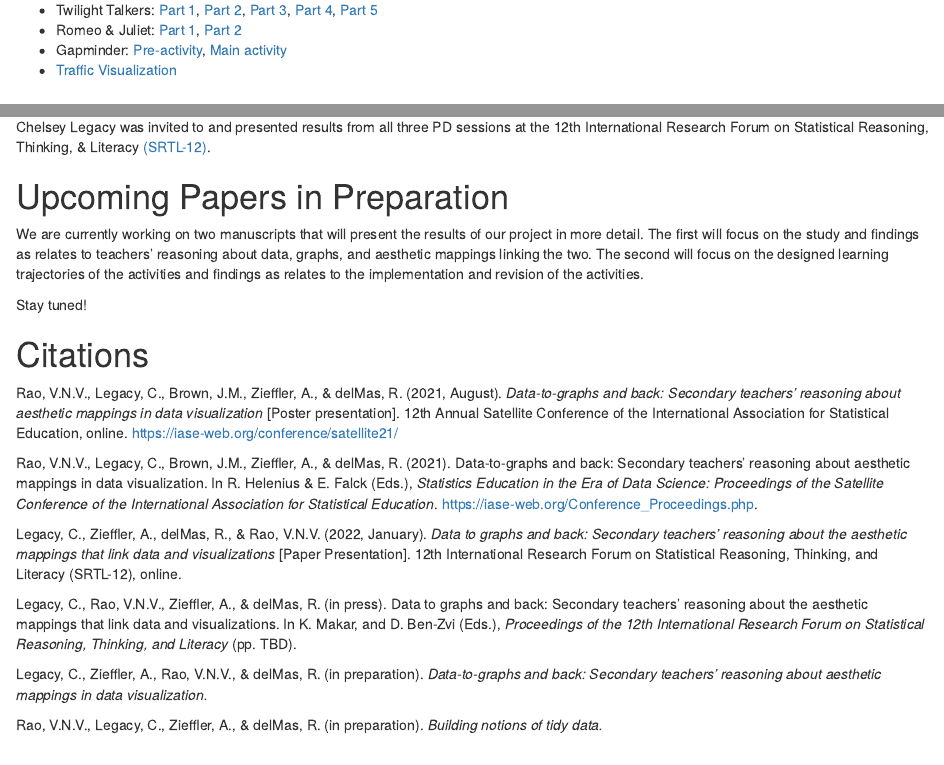
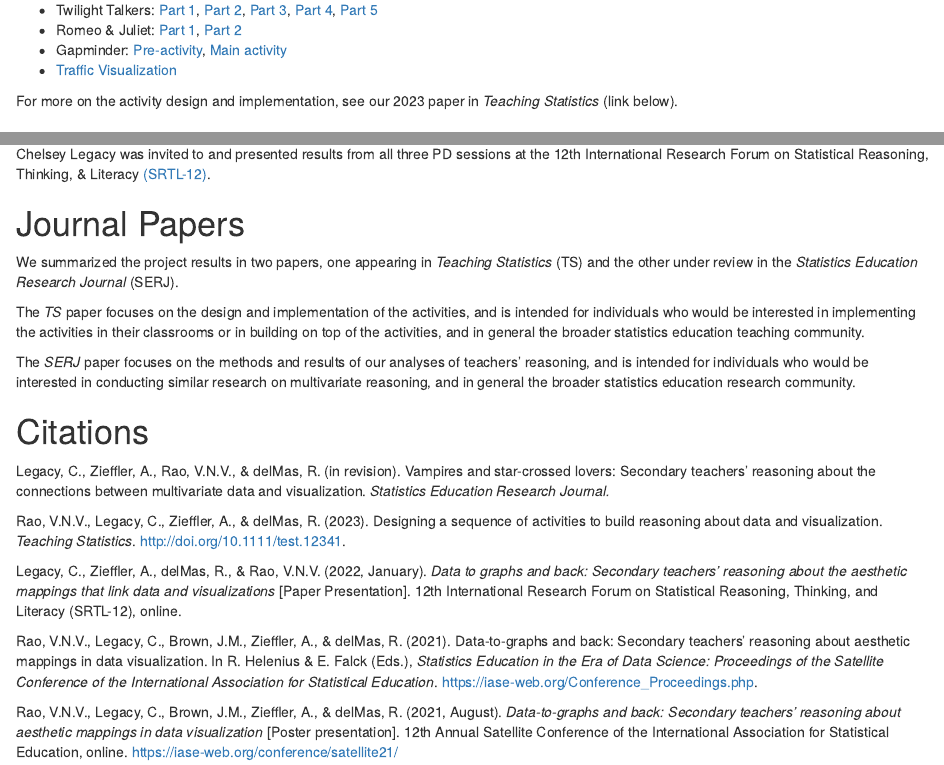
Before and after one commit to RaoVNV/Data-to-Graphs, an R Markdown document (docs/index.Rmd): the page in a window 1100 px wide, from 700 px down before the commit and from 720 px down after it, so that both start at the same text, and a second part further down, joined at a grey line. Rendered offline with R 4.5, knitr and Pandoc, with nearby package versions; drawn as R Markdown's standard HTML page in place of the format the file asks for.

Commit message:
updated citations

```diff
--- a/docs/index.Rmd
+++ b/docs/index.Rmd
@@ -39,6 +39,8 @@ A copy of each activity is available here:
 - Romeo & Juliet: [Part 1](https://github.com/RaoVNV/Data-to-Graphs/raw/main/activities/Romeo%20and%20Juliet%20Part%201.docx), [Part 2](https://github.com/RaoVNV/Data-to-Graphs/raw/main/activities/Romeo%20and%20Juliet%20Part%202.docx)
 - Gapminder: [Pre-activity](https://github.com/RaoVNV/Data-to-Graphs/raw/main/activities/Gapminder%20pre-activity.docx), [Main activity](https://github.com/RaoVNV/Data-to-Graphs/raw/main/activities/Gapminder.docx)
 - [Traffic Visualization](https://github.com/RaoVNV/Data-to-Graphs/raw/main/activities/Traffic%20Visualization.pdf)
+
+For more on the activity design and implementation, see our 2023 paper in *Teaching Statistics* (link below).
 
 # IASE 2021
 
@@ -54,22 +56,22 @@ We presented our preliminary analyses of data collected in the first two of the
 
 Chelsey Legacy was invited to and presented results from all three PD sessions at the 12th International Research Forum on Statistical Reasoning, Thinking, & Literacy [(SRTL-12)](https://blogs.uni-paderborn.de/srtl/srtl-12/).
 
-# Upcoming Papers in Preparation
+# Journal Papers
 
-We are currently working on two manuscripts that will present the results of our project in more detail. The first will focus on the study and findings as relates to teachers' reasoning about data, graphs, and aesthetic mappings linking the two. The second will focus on the designed learning trajectories of the activities and findings as relates to the implementation and revision of the activities.
+We summarized the project results in two papers, one appearing in *Teaching Statistics* (TS) and the other under review in the *Statistics Education Research Journal* (SERJ).
 
-Stay tuned!
+The *TS* paper focuses on the design and implementation of the activities, and is intended for individuals who would be interested in implementing the activities in their classrooms or in building on top of the activities, and in general the broader statistics education teaching community.
+
+The *SERJ* paper focuses on the methods and results of our analyses of teachers' reasoning, and is intended for individuals who would be interested in conducting similar research on multivariate reasoning, and in general the broader statistics education research community.
 
 # Citations
 
-Rao, V.N.V., Legacy, C., Brown, J.M., Zieffler, A., & delMas, R. (2021, August). *Data-to-graphs and back: Secondary teachers’ reasoning about aesthetic mappings in data visualization* [Poster presentation]. 12th Annual Satellite Conference of the International Association for Statistical Education, online. https://iase-web.org/conference/satellite21/
+Legacy, C., Zieffler, A., Rao, V.N.V., & delMas, R. (in revision). Vampires and star-crossed lovers: Secondary teachers’ reasoning about the connections between multivariate data and visualization. *Statistics Education Research Journal.*
+
+Rao, V.N.V., Legacy, C., Zieffler, A., & delMas, R. (2023). Designing a sequence of activities to build reasoning about data and visualization. *Teaching Statistics*. http://doi.org/10.1111/test.12341.
+
+Legacy, C., Zieffler, A., delMas, R., & Rao, V.N.V. (2022, January). *Data to graphs and back: Secondary teachers’ reasoning about the aesthetic mappings that link data and visualizations* [Paper Presentation]. 12th International Research Forum on Statistical Reasoning, Thinking, and Literacy (SRTL-12), online.
 
 Rao, V.N.V., Legacy, C., Brown, J.M., Zieffler, A., & delMas, R. (2021). Data-to-graphs and back: Secondary teachers’ reasoning about aesthetic mappings in data visualization. In R. Helenius & E. Falck (Eds.), *Statistics Education in the Era of Data Science: Proceedings of the Satellite Conference of the International Association for Statistical Education*. https://iase-web.org/Conference_Proceedings.php.
 
-Legacy, C., Zieffler, A., delMas, R., & Rao, V.N.V. (2022, January). *Data to graphs and back: Secondary teachers’ reasoning about the aesthetic mappings that link data and visualizations* [Paper Presentation]. 12th International Research Forum on Statistical Reasoning, Thinking, and Literacy (SRTL-12), online.
-
-Legacy, C., Rao, V.N.V., Zieffler, A., & delMas, R. (in press). Data to graphs and back: Secondary teachers’ reasoning about the aesthetic mappings that link data and visualizations. In K. Makar, and D. Ben-Zvi (Eds.), *Proceedings of the 12th International Research Forum on Statistical Reasoning, Thinking, and Literacy* (pp. TBD).
-
-Legacy, C., Zieffler, A., Rao, V.N.V., & delMas, R. (in preparation). *Data-to-graphs and back: Secondary teachers’ reasoning about aesthetic mappings in data visualization.*
-
-Rao, V.N.V., Legacy, C., Zieffler, A., & delMas, R. (in preparation). *Building notions of tidy data.*
+Rao, V.N.V., Legacy, C., Brown, J.M., Zieffler, A., & delMas, R. (2021, August). *Data-to-graphs and back: Secondary teachers’ reasoning about aesthetic mappings in data visualization* [Poster presentation]. 12th Annual Satellite Conference of the International Association for Statistical Education, online. https://iase-web.org/conference/satellite21/
```
Also changed, not shown: docs/index.Rmd (6 more changed lines), 1 other file.
